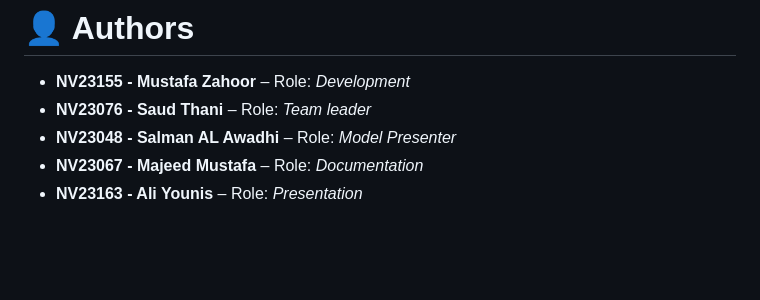
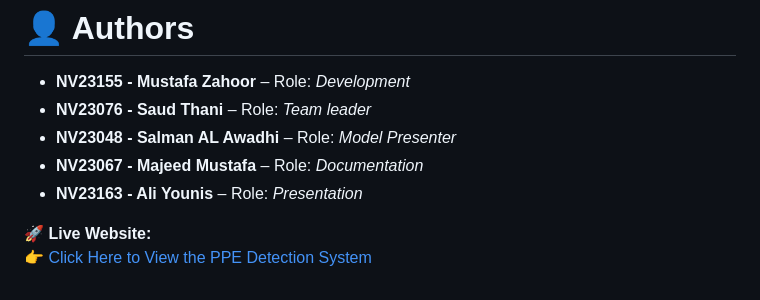
Before and after one commit to NV23115/GRD-PPE-detection-project, a Markdown page: README.md, the part around the change. Drawn GitHub-style; blank space fills up the shorter version.

Commit message:
Add live website link to README

```diff
--- a/README.md
+++ b/README.md
@@ -176,3 +176,6 @@ The system analyzes uploaded images using Amazon Rekognition to identify whether
 - **NV23048 - Salman AL Awadhi** – Role: *Model Presenter*
 - **NV23067 - Majeed Mustafa** – Role: *Documentation*
 - **NV23163 - Ali Younis** – Role: *Presentation*
+
+🚀 **Live Website:**
+👉 [Click Here to View the PPE Detection System](https://NV23115.github.io/GRD-PPE-detection-project/)
```
